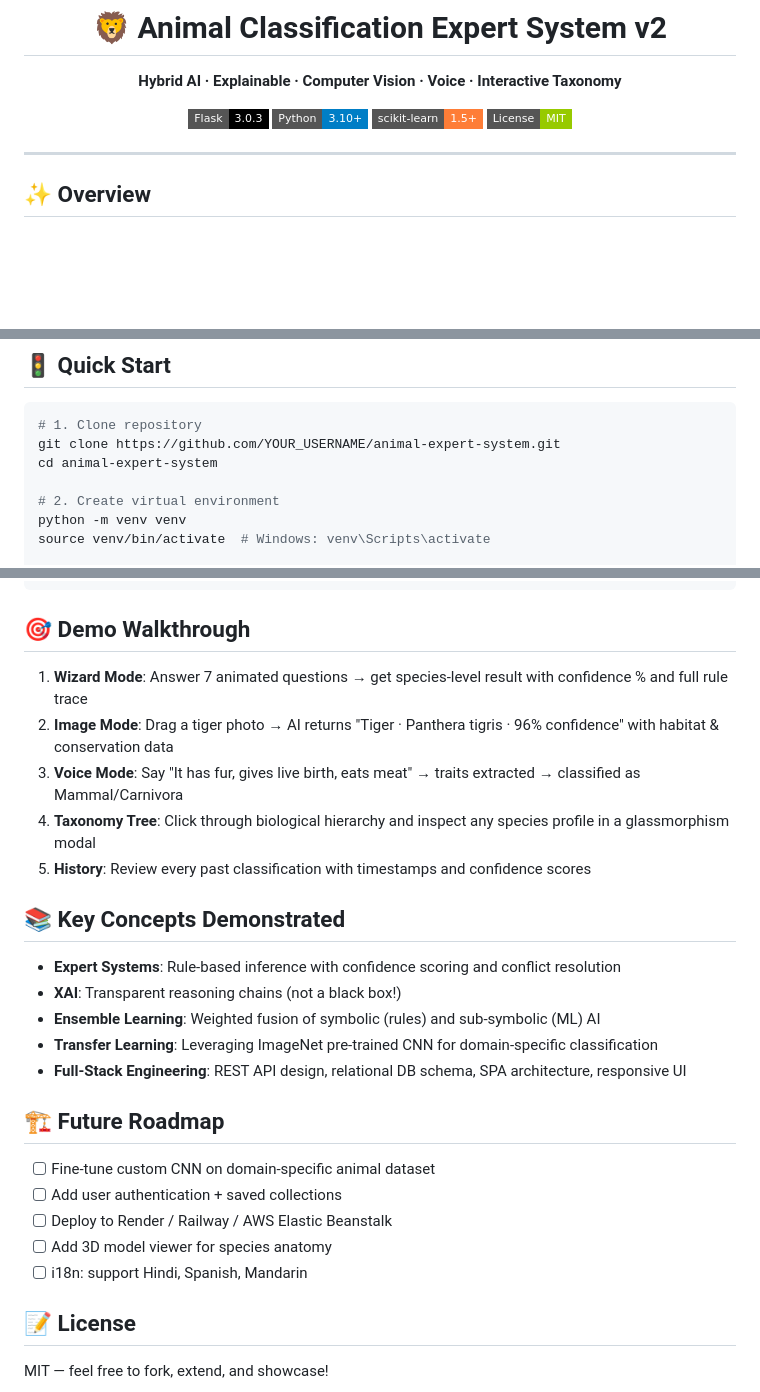
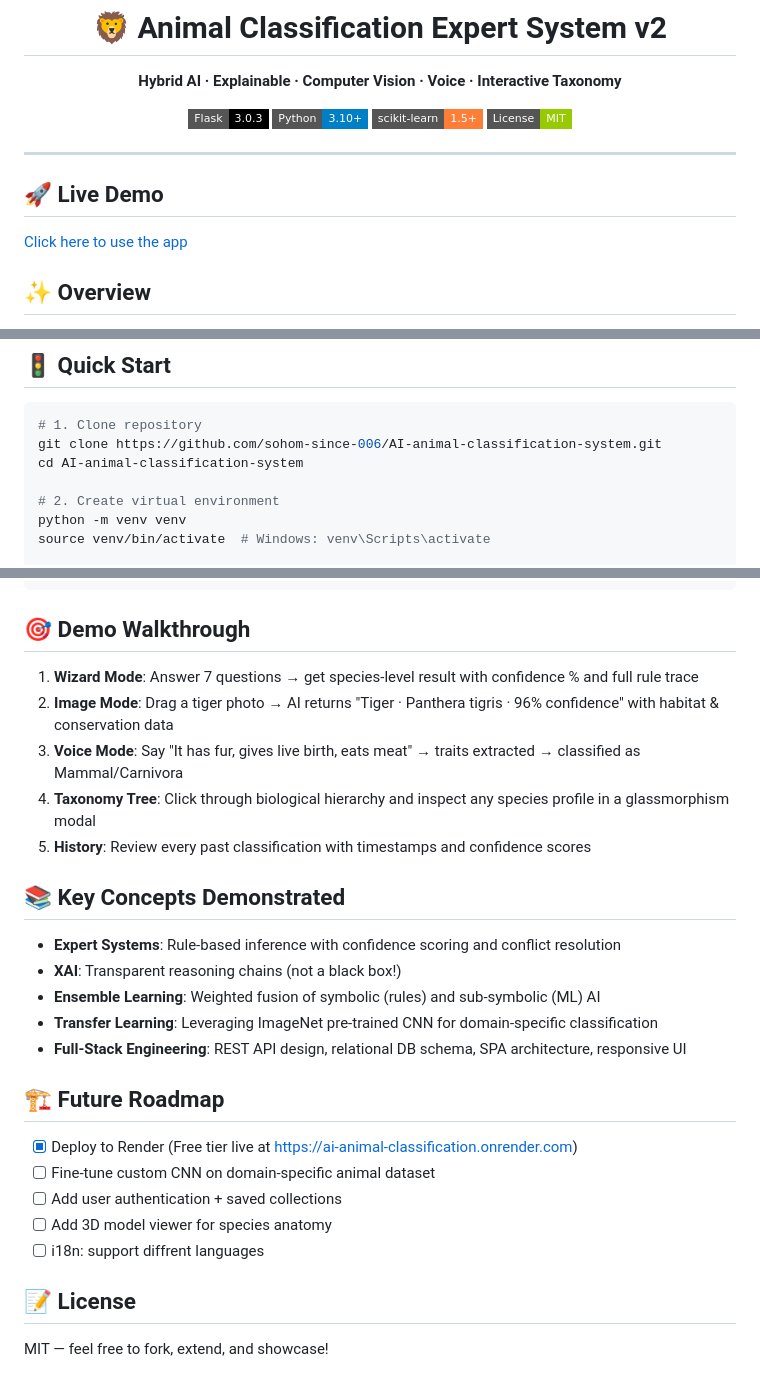
Before and after one commit to sohom-since-006/animal-expert-system, a Markdown page: README.md, 3 parts joined by grey strips. Drawn GitHub-style; badges without logos; blank space fills up the shorter version.

Commit message:
Updated with live demo link

````diff
--- a/README.md
+++ b/README.md
@@ -12,6 +12,10 @@
 </div>
 
 ---
+
+## 🚀 Live Demo
+
+[Click here to use the app](https://ai-animal-classification.onrender.com)
 
 ## ✨ Overview
 
@@ -89,8 +93,8 @@ animal_expert_system_v2/
 
 ```bash
 # 1. Clone repository
-git clone https://github.com/YOUR_USERNAME/animal-expert-system.git
-cd animal-expert-system
+git clone https://github.com/sohom-since-006/AI-animal-classification-system.git
+cd AI-animal-classification-system
 
 # 2. Create virtual environment
 python -m venv venv
@@ -112,12 +116,11 @@ pip install torch torchvision --index-url https://download.pytorch.org/whl/cpu
 
 ## 🎯 Demo Walkthrough
 
-1. **Wizard Mode**: Answer 7 animated questions → get species-level result with confidence % and full rule trace
+1. **Wizard Mode**: Answer 7 questions → get species-level result with confidence % and full rule trace
 2. **Image Mode**: Drag a tiger photo → AI returns "Tiger · Panthera tigris · 96% confidence" with habitat & conservation data
 3. **Voice Mode**: Say "It has fur, gives live birth, eats meat" → traits extracted → classified as Mammal/Carnivora
 4. **Taxonomy Tree**: Click through biological hierarchy and inspect any species profile in a glassmorphism modal
 5. **History**: Review every past classification with timestamps and confidence scores
-
 
 ## 📚 Key Concepts Demonstrated
 
@@ -129,11 +132,11 @@ pip install torch torchvision --index-url https://download.pytorch.org/whl/cpu
 
 ## 🏗️ Future Roadmap
 
+- [x] Deploy to Render (Free tier live at https://ai-animal-classification.onrender.com)
 - [ ] Fine-tune custom CNN on domain-specific animal dataset
 - [ ] Add user authentication + saved collections
-- [ ] Deploy to Render / Railway / AWS Elastic Beanstalk
 - [ ] Add 3D model viewer for species anatomy
-- [ ] i18n: support Hindi, Spanish, Mandarin
+- [ ] i18n: support diffrent languages
 
 ## 📝 License
 
````
Also changed, not shown: other parts of README.md (+2 -2 lines).
